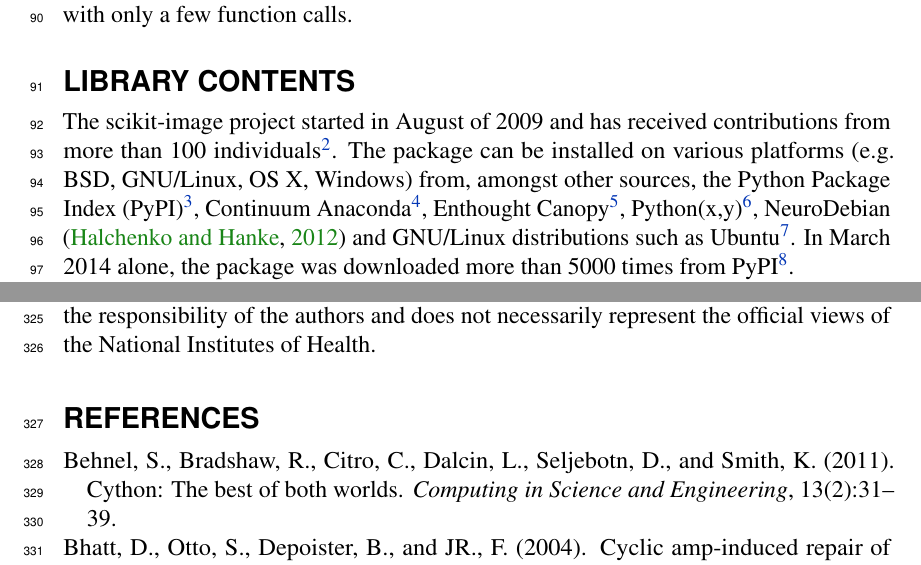
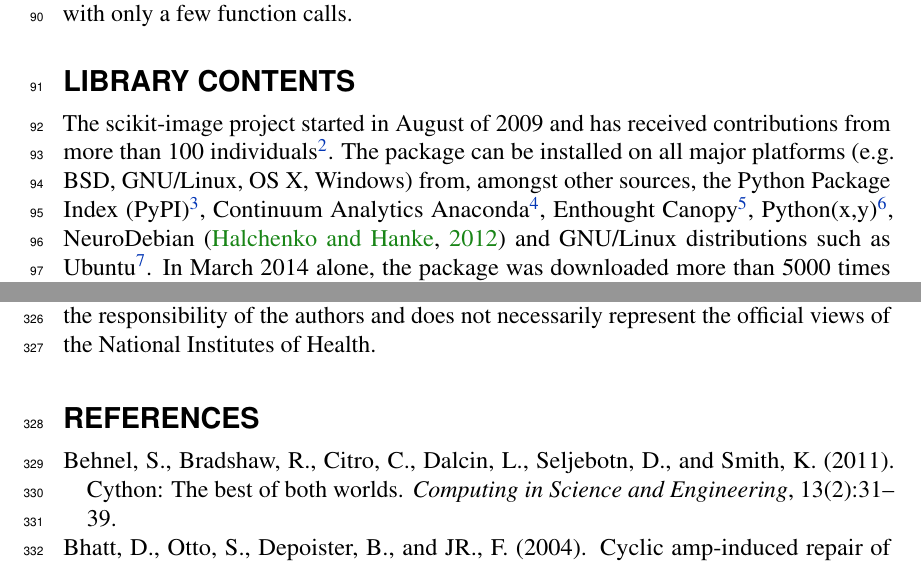
Before and after one commit to scikit-image/scikit-image-paper, a LaTeX document (latex/skimage.tex, which reads latex/library_contents.tex): two parts of pages 4 and 10 of 15, joined at a grey line, cut so that both start at the same text. Compiled offline with pdfLaTeX.

Commit message:
Josh comment

```diff
--- a/latex/library_contents.tex
+++ b/latex/library_contents.tex
@@ -5,7 +5,7 @@
 \section*{Library contents}
   \label{library-contents}
 
-  The scikit-image project started in August of 2009 and has received contributions from more than 100 individuals\footnote{\url{https://www.ohloh.net/p/scikit-image}}.  The package can be installed on various platforms (e.g. BSD, GNU/Linux, OS X, Windows) from, amongst other sources, the Python Package Index (PyPI)\footnote{\url{http://pypi.python.org}}, Continuum Anaconda\footnote{\url{https://store.continuum.io/cshop/anaconda}}, Enthought Canopy\footnote{\url{https://www.enthought.com/products/canopy}}, Python(x,y)\footnote{\url{https://code.google.com/p/pythonxy}}, NeuroDebian \citep{neurodebian} and GNU/Linux distributions such as Ubuntu\footnote{\url{http://packages.ubuntu.com}}. In March 2014 alone, the package was downloaded more than 5000 times from PyPI\footnote{\url{http://pypi.python.org/pypi/scikit-image}, Accessed 2014-03-30}.
+  The scikit-image project started in August of 2009 and has received contributions from more than 100 individuals\footnote{\url{https://www.ohloh.net/p/scikit-image}}.  The package can be installed on all major platforms (e.g. BSD, GNU/Linux, OS X, Windows) from, amongst other sources, the Python Package Index (PyPI)\footnote{\url{http://pypi.python.org}}, Continuum Analytics Anaconda\footnote{\url{https://store.continuum.io/cshop/anaconda}}, Enthought Canopy\footnote{\url{https://www.enthought.com/products/canopy}}, Python(x,y)\footnote{\url{https://code.google.com/p/pythonxy}}, NeuroDebian \citep{neurodebian} and GNU/Linux distributions such as Ubuntu\footnote{\url{http://packages.ubuntu.com}}. In March 2014 alone, the package was downloaded more than 5000 times from PyPI\footnote{\url{http://pypi.python.org/pypi/scikit-image}, Accessed 2014-03-30}.
 
   The package currently contains the following sub-modules:
 
```
